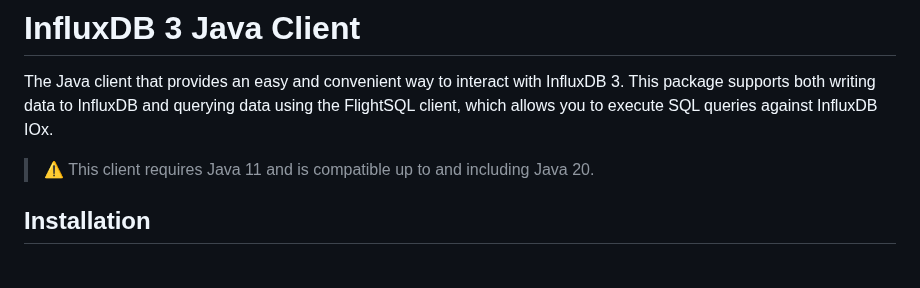
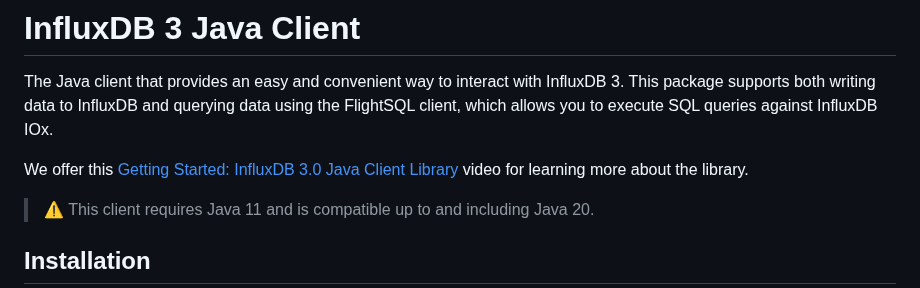
Before and after one commit to InfluxCommunity/influxdb3-java, a Markdown page: README.md, the part around the change. Rendered like a GitHub page; blank space fills up the shorter version.

```diff
--- a/README.md
+++ b/README.md
@@ -30,6 +30,8 @@
 The Java client that provides an easy and convenient way to interact with InfluxDB 3.
 This package supports both writing data to InfluxDB and querying data using the FlightSQL client,
 which allows you to execute SQL queries against InfluxDB IOx.
+
+We offer this [Getting Started: InfluxDB 3.0 Java Client Library](https://www.youtube.com/watch?v=EFnG7rUDvR4) video for learning more about the library.
 
 > :warning: This client requires Java 11 and is compatible up to and including Java 20.
 
```
